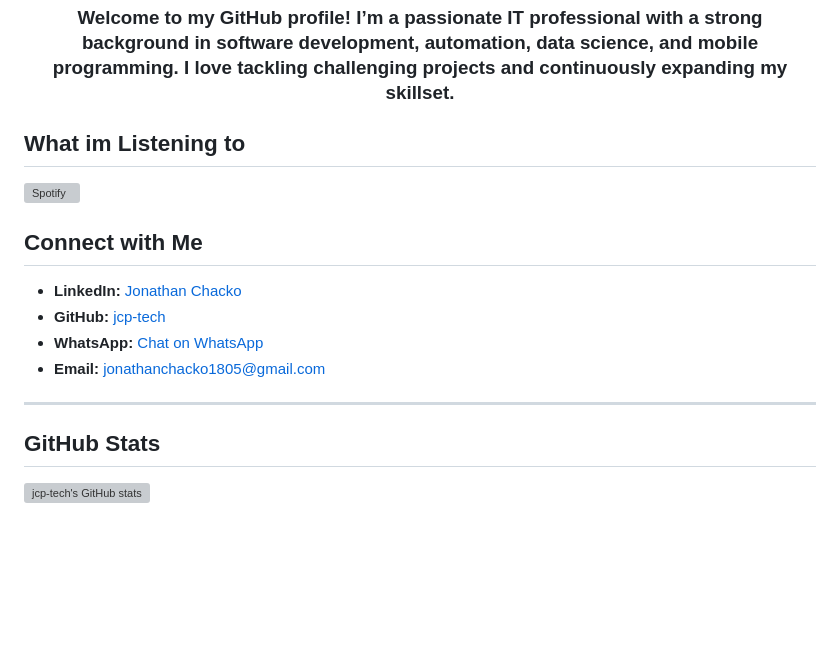
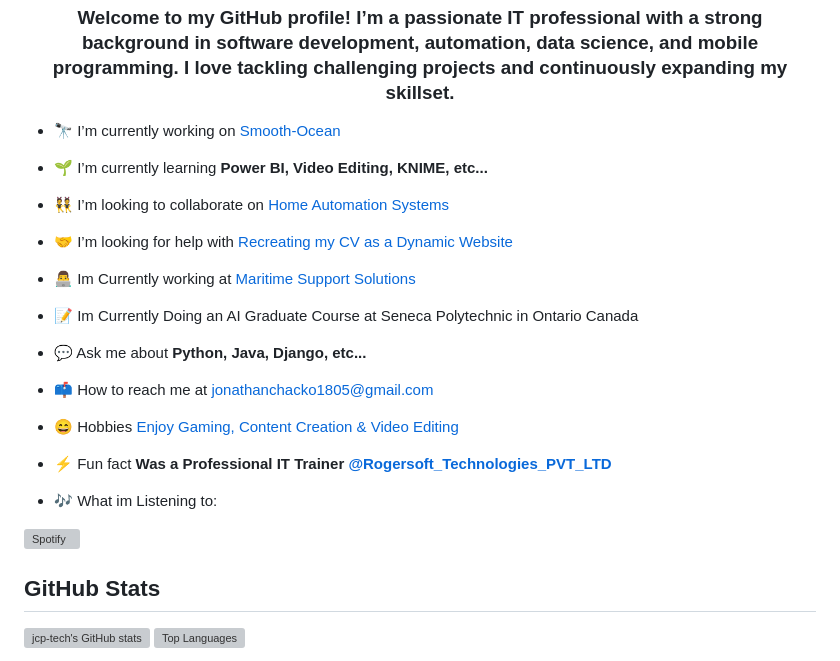
Before and after one commit to jcp-tech/jcp-tech, a Markdown page: README.md, the part around the change. Rendered like a GitHub page; blank space fills up the shorter version; grey boxes are pictures that could not be loaded.

```diff
--- a/README.md
+++ b/README.md
@@ -7,7 +7,28 @@
 <p align="left"> <a href="https://github.com/ryo-ma/github-profile-trophy"><img src="https://github-profile-trophy.vercel.app/?username=jcp-tech" alt="jcp-tech" /></a> </p>
 -->
 
-## What im Listening to
+- 🔭 I’m currently working on [Smooth-Ocean](https://smooth-ocean.tech/)
+
+- 🌱 I’m currently learning **Power BI, Video Editing, KNIME, etc...**
+
+- 👯 I’m looking to collaborate on [Home Automation Systems](https://github.com/jcp-tech/Home-Automation-System)
+
+- 🤝 I’m looking for help with [Recreating my CV as a Dynamic Website](https://cv-jonathan-chacko.web.app/)
+
+- 👨‍💻 Im Currently working at [Maritime Support Solutions](linkedin.com/company/maritime-support-solutions/)
+
+- 📝 Im Currently Doing an AI Graduate Course at Seneca Polytechnic in Ontario Canada
+
+- 💬 Ask me about **Python, Java, Django, etc...**
+
+- 📫 How to reach me at [jonathanchacko1805@gmail.com](jonathanchacko1805+git@gmail.com)
+
+- 😄 Hobbies <a href="https://www.instagram.com/noxic.gamers/">Enjoy Gaming, Content Creation & Video Editing</a>
+
+- ⚡ Fun fact **Was a Professional IT Trainer <a href="https://www.linkedin.com/company/rogersoft-com/">@Rogersoft_Technologies_PVT_LTD</a>**
+
+- 🎶 What im Listening to:
+
 [![Spotify](https://novatorem-zeta-eosin.vercel.app/api/spotify)](https://open.spotify.com/user/j.c.p..rocker)
 
 
@@ -102,7 +123,7 @@
 - **Bachelor of Computer Applications (BCA):** Symbiosis Institute of Computer Studies and Research, Pune, India (2023)
 
 ---
--->
+
 ## Connect with Me
 
 - **LinkedIn:** [Jonathan Chacko](https://www.linkedin.com/in/jcp-tech/)
@@ -111,9 +132,8 @@
 - **Email:** [jonathanchacko1805@gmail.com](mailto:jonathanchacko1805+git@gmail.com)
 
 ---
-
+-->
 ## GitHub Stats
 
 ![jcp-tech's GitHub stats](https://github-readme-stats-teal-six-35.vercel.app/api?username=jcp-tech&show_icons=true&title_color=000000&locale=en)
-
 ![Top Languages](https://github-readme-stats-teal-six-35.vercel.app/api/top-langs?username=jcp-tech&show_icons=true&locale=en&layout=compact)
```
